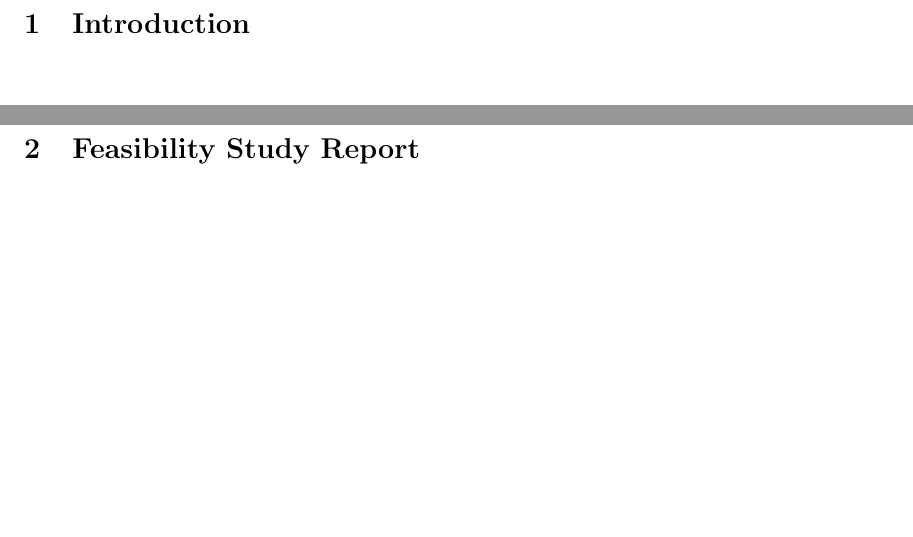
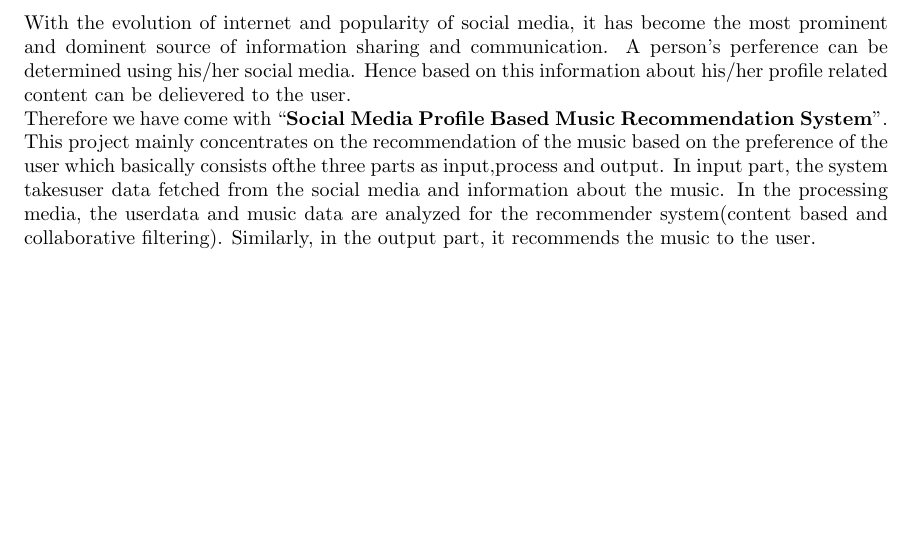
Before and after one commit to nbnbhattarai/ReportCollection, a LaTeX document (proposal.tex): two parts of pages 7 and 8 of 26 before the commit and part of page 7 of 27 after it, the two joined at a grey line, cut at the place of the change, the shorter picture padded with empty space. Compiled offline with pdfLaTeX.

Commit message:
Added acknowledgement and abstract

```diff
--- a/proposal.tex
+++ b/proposal.tex
@@ -79,8 +80,14 @@
 \thispagestyle{empty}
 \cleardoublepage
 
+\section*{Abstract}
+With the evolution of internet and popularity of social media, it has become the most prominent and dominent source of information sharing and communication. A person's perference can be determined using his/her social media. Hence based on this information about his/her profile related content can be delievered to the user.\\
+Therefore we have come with ``\textbf{Social Media Profile Based Music Recommendation System}''. This project mainly concentrates on the recommendation of the music based on the preference of the user which basically consists ofthe three parts as input,process and output. In input part, the system takesuser data fetched from the social media and information about the music. In the processing media, the userdata and music data are analyzed for the recommender system(content based and collaborative filtering). Similarly, in the output part, it recommends the music to the user.
+\thispagestyle{empty}
+\cleardoublepage
 \pagenumbering{arabic}
 \section{Introduction}
+
 \cleardoublepage
 
 \section{Feasibility Study Report}
```
Also changed, not shown: proposal.tex (3 more changed lines).
